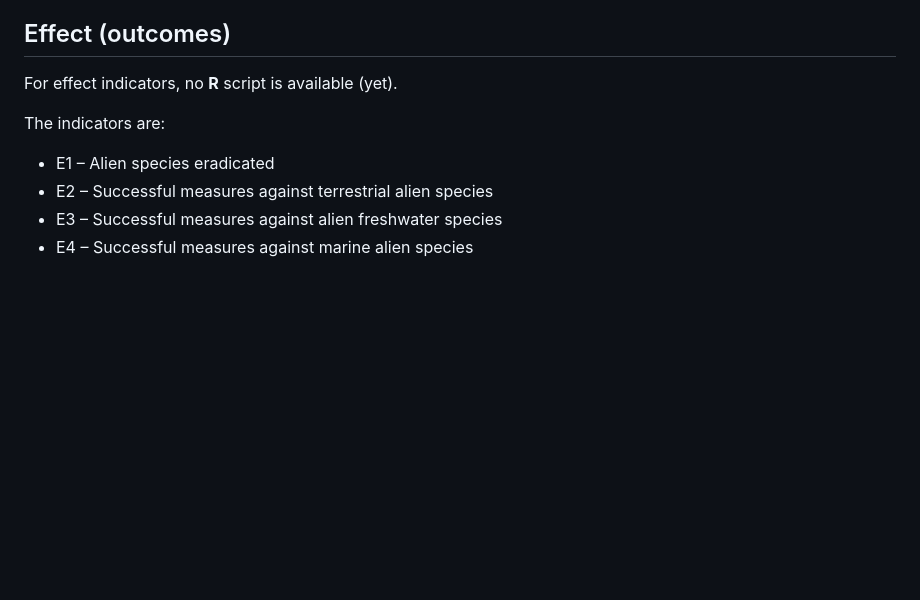
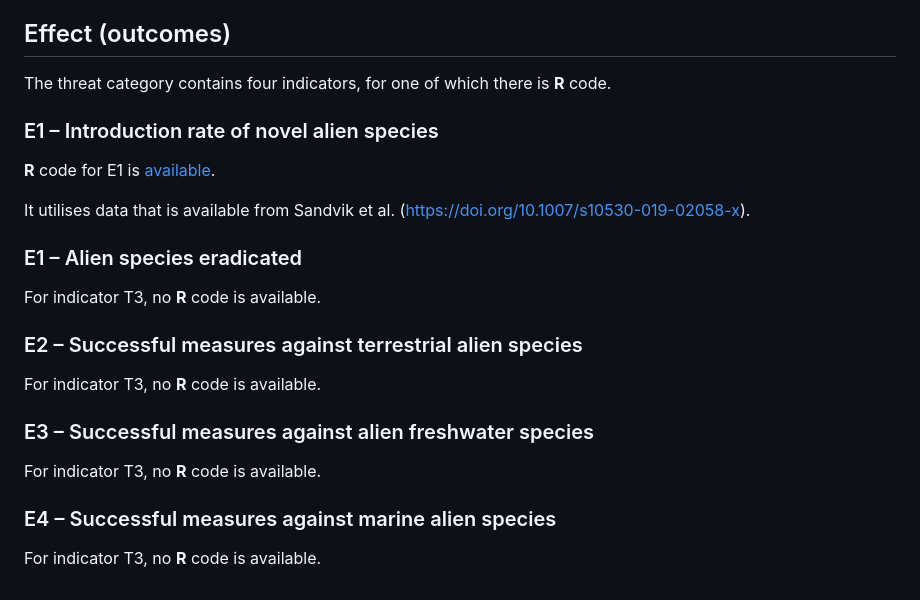
Before and after one commit to HannoSandvik/NorInAliS, a Markdown page: Indicators.md, the part around the change. GitHub-like rendering; blank space fills up the shorter version.

Commit message:
Update Indicators.md
Effect indicators added

```diff
--- a/Indicators.md
+++ b/Indicators.md
@@ -81,10 +81,21 @@ The indicators are:
 * R7 – Measures with cost–benefit analysis
 
 ## Effect (outcomes)
-For effect indicators, no **R** script is available (yet).
+The threat category contains four indicators, for one of which there is **R** code.
 
-The indicators are:
-* E1 – Alien species eradicated
-* E2 – Successful measures against terrestrial alien species
-* E3 – Successful measures against alien freshwater species
-* E4 – Successful measures against marine alien species
+### E1 – Introduction rate of novel alien species
+**R** code for E1 is [available](E1.R).
+
+It utilises data that is available from Sandvik et al. ([https://doi.org/10.1007/s10530-019-02058-x](2019)).
+
+### E1 – Alien species eradicated
+For indicator T3, no **R** code is available.
+
+### E2 – Successful measures against terrestrial alien species
+For indicator T3, no **R** code is available.
+
+### E3 – Successful measures against alien freshwater species
+For indicator T3, no **R** code is available.
+
+### E4 – Successful measures against marine alien species
+For indicator T3, no **R** code is available.
```
